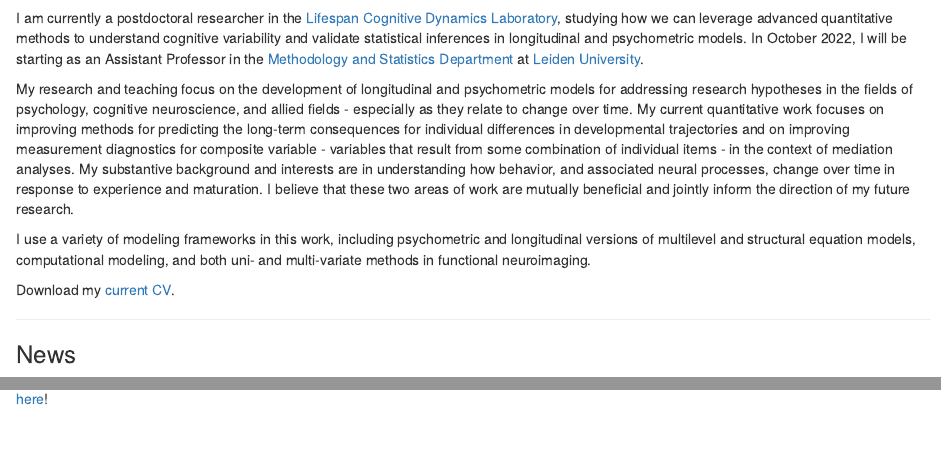
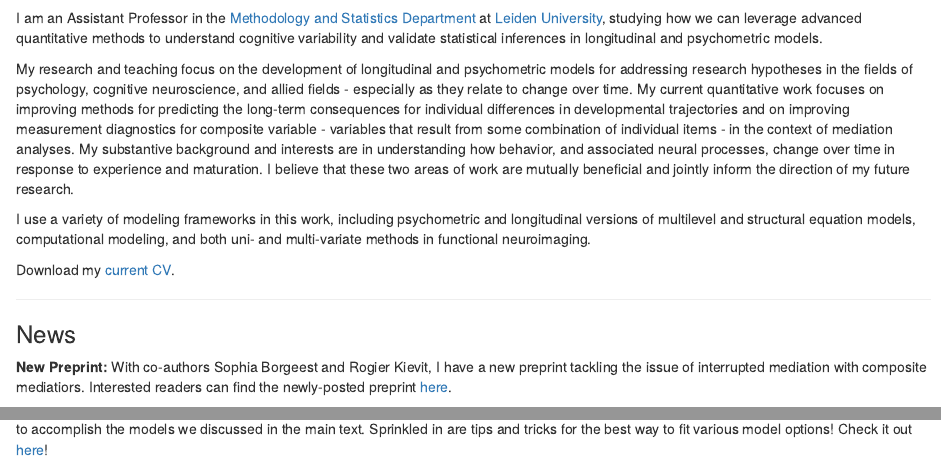
Before and after one commit to E-M-McCormick/e-m-mccormick.github.io, an R Markdown document (index.Rmd): the page in a window 1100 px wide, from 160 px down, and a second part further down, joined at a grey line. Rendered offline with R 4.5, knitr and Pandoc, with nearby package versions; drawn as R Markdown's standard HTML page in place of the format the file asks for; a font, style sheet, LaTeX package, included part or bibliography that could not be used is replaced or left out.

Commit message:
new position

````diff
--- a/index.Rmd
+++ b/index.Rmd
@@ -33,8 +33,7 @@ knitr::opts_chunk$set(echo = FALSE)
 knitr::include_graphics("static/images/header.png")
 ```
 
-I am currently a postdoctoral researcher in the [Lifespan Cognitive Dynamics Laboratory](rogierkievit.com), studying how we can leverage advanced quantitative methods to understand cognitive variability and validate statistical inferences in longitudinal and psychometric models.
-In October 2022, I will be starting as an Assistant Professor in the [Methodology and Statistics Department](https://www.universiteitleiden.nl/en/social-behavioural-sciences/psychology/methodology-and-statistics#:~:text=Methodology%20and%20Statistics%20focuses%20on,improvements%20are%20suggested%20and%20studied.) at [Leiden University](https://www.universiteitleiden.nl/en).
+I am an Assistant Professor in the [Methodology and Statistics Department](https://www.universiteitleiden.nl/en/social-behavioural-sciences/psychology/methodology-and-statistics#:~:text=Methodology%20and%20Statistics%20focuses%20on,improvements%20are%20suggested%20and%20studied.) at [Leiden University](https://www.universiteitleiden.nl/en), studying how we can leverage advanced quantitative methods to understand cognitive variability and validate statistical inferences in longitudinal and psychometric models.
 
 My research and teaching focus on the development of longitudinal and psychometric models for addressing research hypotheses in the fields of psychology, cognitive neuroscience, and allied fields - especially as they relate to change over time. My current quantitative work focuses on improving methods for predicting the long-term consequences for individual differences in developmental trajectories and on improving measurement diagnostics for composite variable - variables that result from some combination of individual items - in the context of mediation analyses. My substantive background and interests are in understanding how behavior, and associated neural processes, change over time in response to experience and maturation. I believe that these two areas of work are mutually beneficial and jointly inform the direction of my future research.
 
@@ -45,4 +44,6 @@ Download my [<i class="fas fa-file-download"></i> current CV](static/McCormick_C
 ----------------------------------------------------------------------------------
 ### News
 
+**New Preprint:** With co-authors Sophia Borgeest and Rogier Kievit, I have a new preprint tackling the issue of interrupted mediation with composite mediatiors. Interested readers can find the newly-posted preprint [here]().
+
 **Now Available:** Our R-based code companion to the preprint [McCormick, Byrne, Flournoy, Mills, & Pfeifer, (*preprint*)](https://doi.org/10.31234/osf.io/ga4qz). Here we provide the syntax to accomplish the models we discussed in the main text. Sprinkled in are tips and tricks for the best way to fit various model options! Check it out [here](static/longitudinal-primer/index.html)!
````
Also changed, not shown: static/McCormick_CV.pdf, static/pubs/McCormick_CV (1).pdf (added), 39 other files.
